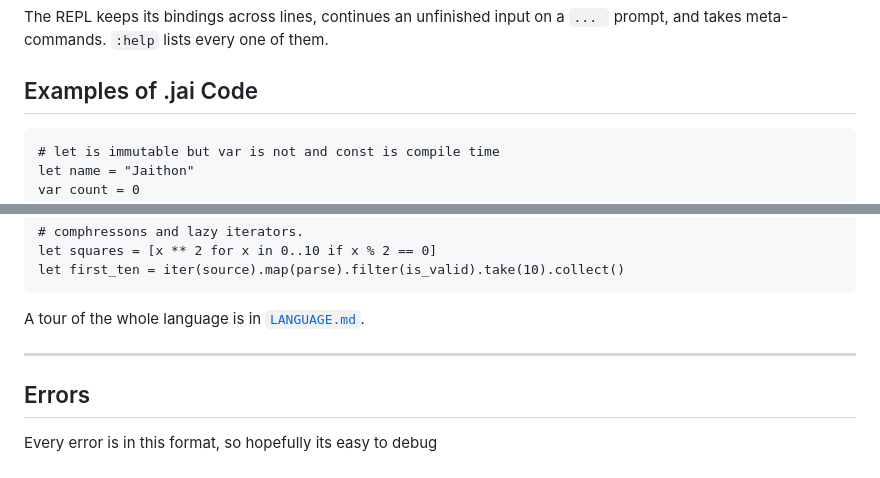
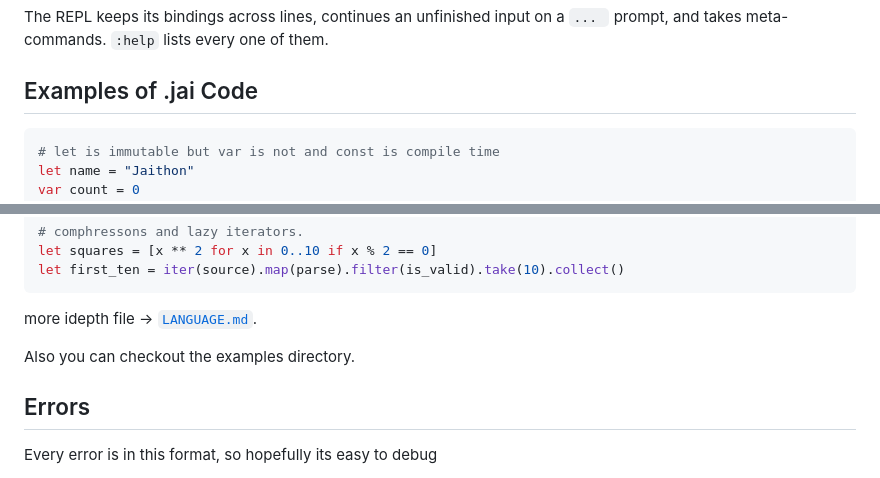
Before and after one commit to abhiramasonny/jaithon, a Markdown page: README.md, 2 parts joined by grey strips. GitHub-like rendering.

````diff
--- a/README.md
+++ b/README.md
@@ -51,7 +49,7 @@ The REPL keeps its bindings across lines, continues an unfinished input on a
 
 ## Examples of .jai Code
 
-```jai
+```python
 # let is immutable but var is not and const is compile time
 let name = "Jaithon"
 var count = 0
@@ -113,9 +111,9 @@ let squares = [x ** 2 for x in 0..10 if x % 2 == 0]
 let first_ten = iter(source).map(parse).filter(is_valid).take(10).collect()
 ```
 
-A tour of the whole language is in [`LANGUAGE.md`](LANGUAGE.md).
+more idepth file -> [`LANGUAGE.md`](LANGUAGE.md).
 
----
+Also you can checkout the examples directory.
 
 ## Errors
 
````
Also changed, not shown: other parts of README.md (+0 -68 lines).
